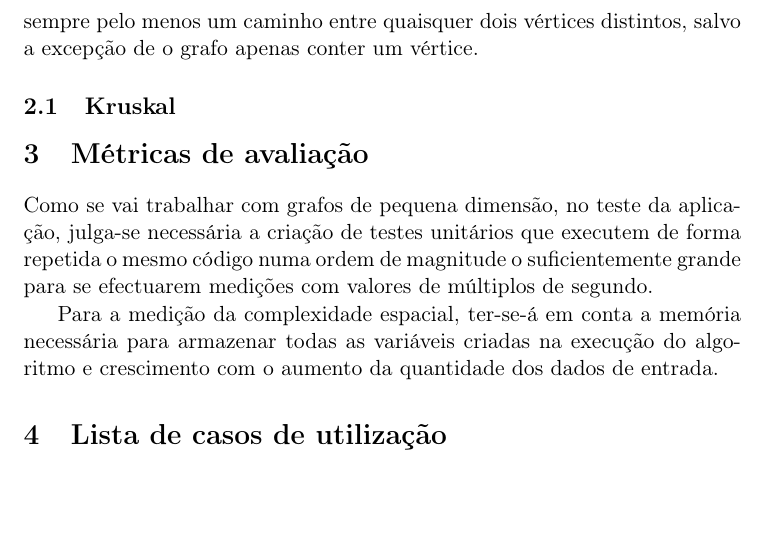
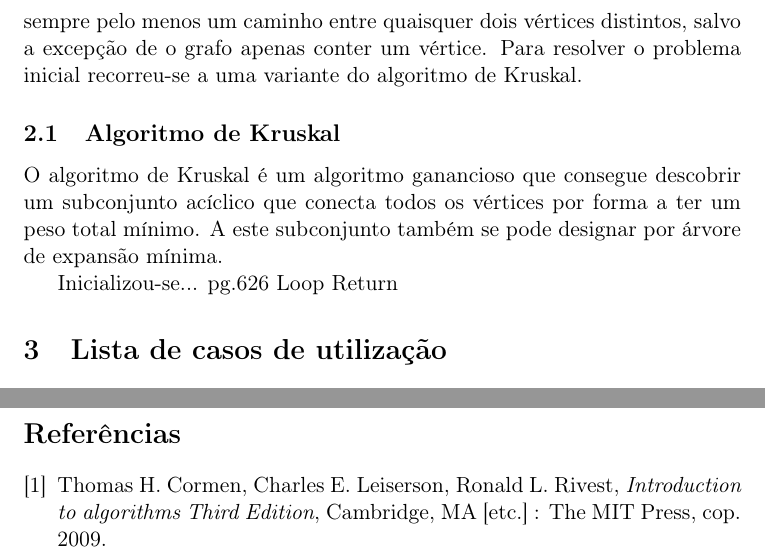
Before and after one commit to ei12134/network-mapping, a LaTeX paper (report/report.tex): part of page 5 of 7 before the commit and two parts of pages 5 and 8 of 8 after it, the two joined at a grey line, cut so that both start at the same text, the shorter picture padded with empty space. Compiled offline with pdfLaTeX; the source files are stored in an older character set and shown here as Unicode.

Commit message:
bibliography

```diff
--- a/report/report.tex
+++ b/report/report.tex
@@ -70,15 +70,14 @@ Após análise cuidada do enunciado, concluiu-se que um método adequado na reso
 
 O grafo alvo é construído a partir da leitura de dois ficheiros: um com vértices e outro com arestas. São feitas verificações da correcção dos valores do $id$, coordenadas $x$ e $y$ e o tipo de intersecção. De igual modo, na leitura das arestas e em cada linha, são verificados os $id$ do vértice fonte e do vértice destino e sua distância. Para garantir que se trata de um grafo não dirigido, na adição de cada aresta, $(u,v)$ é igualmente adicionada uma segunda no sentido inverso $(v,u)$.
 
-Antes de se processar o grafo na procura de uma árvore de expansão mínima, é verificada a sua conectividade. Um grafo é conexo quando existe sempre pelo menos um caminho entre quaisquer dois vértices distintos, salvo a excepção de o grafo apenas conter um vértice.
+Antes de se processar o grafo na procura de uma árvore de expansão mínima, é verificada a sua conectividade. Um grafo é conexo quando existe sempre pelo menos um caminho entre quaisquer dois vértices distintos, salvo a excepção de o grafo apenas conter um vértice. Para resolver o problema inicial recorreu-se a uma variante do algoritmo de Kruskal.
 
-\subsection{Kruskal}
+\subsection{Algoritmo de Kruskal}
+O algoritmo de Kruskal é um algoritmo ganancioso que consegue descobrir um subconjunto acíclico que conecta todos os vértices por forma a ter um peso total mínimo. A este subconjunto também se pode designar por árvore de expansão mínima.
+
+Inicializou-se... pg.626
+Loop
+Return
 
 
-
-\section{Métricas de avaliação}
-Como se vai trabalhar com grafos de pequena dimensão, no teste da aplicação, julga-se necessária a criação de testes unitários que executem de forma repetida o mesmo código numa ordem de magnitude o suficientemente grande para se efectuarem medições com valores de múltiplos de segundo.
-
-Para a medição da complexidade espacial, ter-se-á em conta a memória necessária para armazenar todas as variáveis criadas na execução do algoritmo e crescimento com o aumento da quantidade dos dados de entrada.
-
 \section{Lista de casos de utilização}
@@ -129,4 +127,9 @@ Planeou-se o esqueleto do projecto e implementou-se a leitura de ficheiros em co
 \appendix
 \section{Map}
 \centerline{\includegraphics[angle=90, scale=0.40]{../files/images/map.png}}
+
+\begin{thebibliography}{9}
+\bibitem{Thomas}Thomas H. Cormen, Charles E. Leiserson, Ronald L. Rivest, \emph{Introduction to algorithms Third Edition}, Cambridge, MA [etc.] : The MIT Press, cop. 2009.
+\end{thebibliography}
+
 \end{document}
```
Also changed, not shown: report/report.pdf (deleted), report/report.tex (7 more changed lines).
